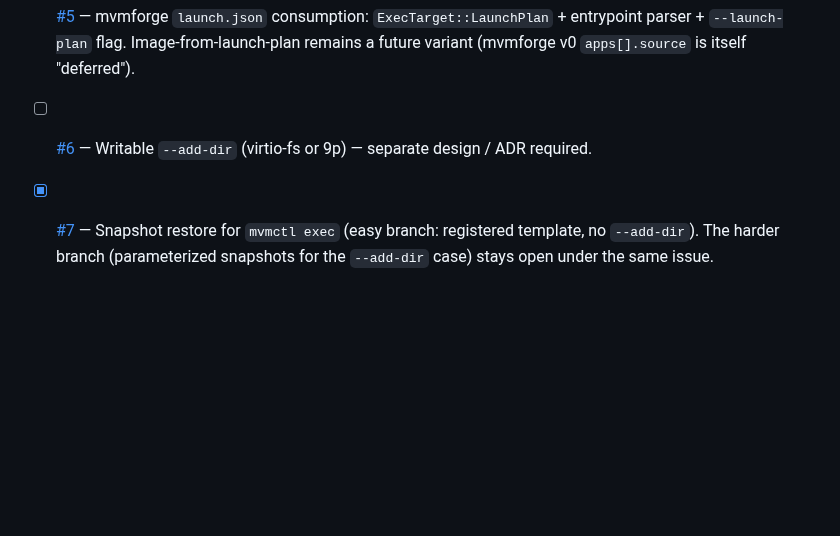
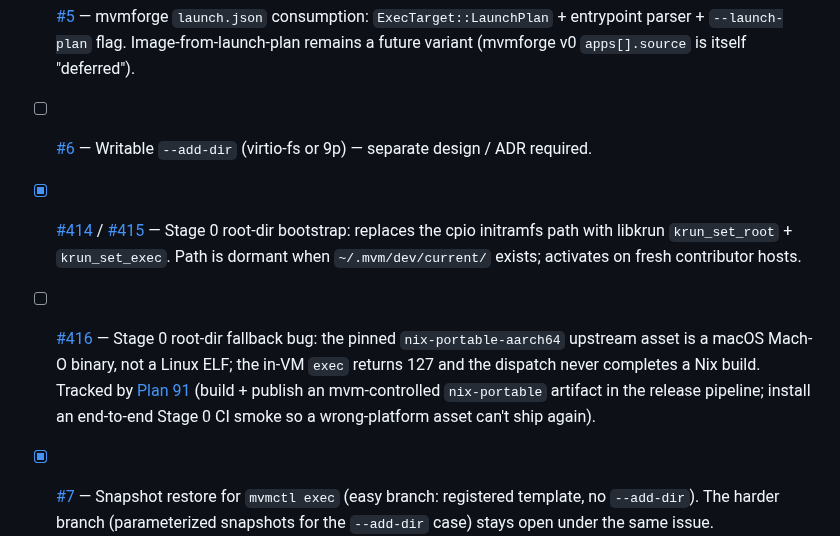
Before and after one commit to auser/mvm, a Markdown page: specs/SPRINT.md, the part around the change. Rendered like a GitHub page; blank space fills up the shorter version.

```diff
--- a/specs/SPRINT.md
+++ b/specs/SPRINT.md
@@ -1829,4 +1829,6 @@ Tracked as GitHub issues so they're individually grabbable:
 - [x] [#4](https://github.com/tinylabscom/mvm/issues/4) — Release artifacts for the bundled default microVM image. Release workflow now builds `nix/default-microvm/` per-arch and uploads `default-microvm-vmlinux-{arch}` / `default-microvm-rootfs-{arch}.ext4` / `default-microvm-{arch}-checksums-sha256.txt`. `ensure_default_microvm_image()` falls back to `download_default_microvm_image()` when Nix is unavailable or the local build fails. Cosign scope unchanged (artifacts unsigned, mirroring `dev-image`).
 - [x] [#5](https://github.com/tinylabscom/mvm/issues/5) — mvmforge `launch.json` consumption: `ExecTarget::LaunchPlan` + entrypoint parser + `--launch-plan` flag. Image-from-launch-plan remains a future variant (mvmforge v0 `apps[].source` is itself "deferred").
 - [ ] [#6](https://github.com/tinylabscom/mvm/issues/6) — Writable `--add-dir` (virtio-fs or 9p) — separate design / ADR required.
+- [x] [#414](https://github.com/tinylabscom/mvm/pull/414) / [#415](https://github.com/tinylabscom/mvm/pull/415) — Stage 0 root-dir bootstrap: replaces the cpio initramfs path with libkrun `krun_set_root` + `krun_set_exec`. Path is dormant when `~/.mvm/dev/current/` exists; activates on fresh contributor hosts.
+- [ ] [#416](https://github.com/tinylabscom/mvm/issues/416) — Stage 0 root-dir fallback bug: the pinned `nix-portable-aarch64` upstream asset is a macOS Mach-O binary, not a Linux ELF; the in-VM `exec` returns 127 and the dispatch never completes a Nix build. Tracked by [Plan 91](plans/91-stage0-nix-portable-asset-fix.md) (build + publish an mvm-controlled `nix-portable` artifact in the release pipeline; install an end-to-end Stage 0 CI smoke so a wrong-platform asset can't ship again).
 - [x] [#7](https://github.com/tinylabscom/mvm/issues/7) — Snapshot restore for `mvmctl exec` (easy branch: registered template, no `--add-dir`). The harder branch (parameterized snapshots for the `--add-dir` case) stays open under the same issue.
```
Also changed, not shown: specs/plans/91-stage0-nix-portable-asset-fix.md (added, +235 -0 lines).
